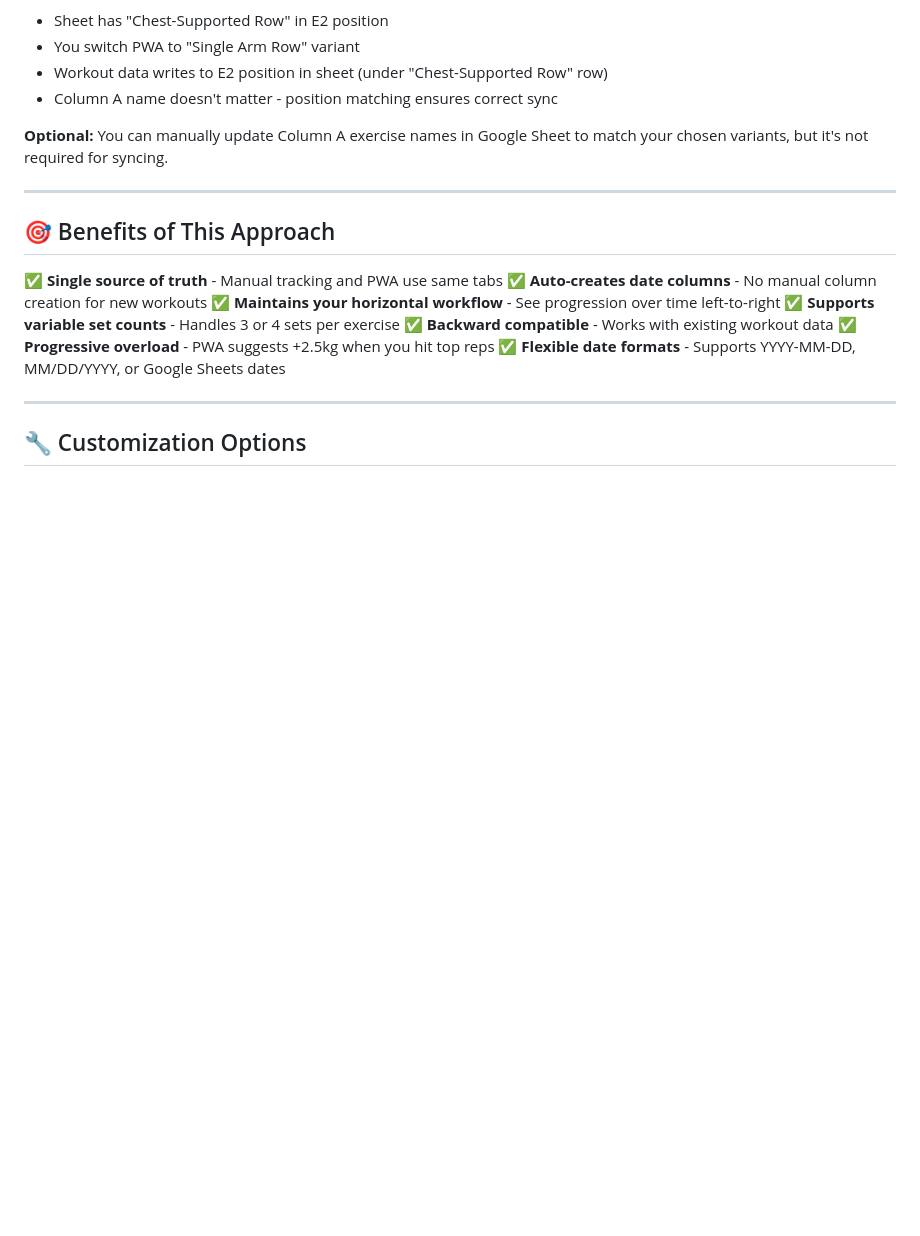
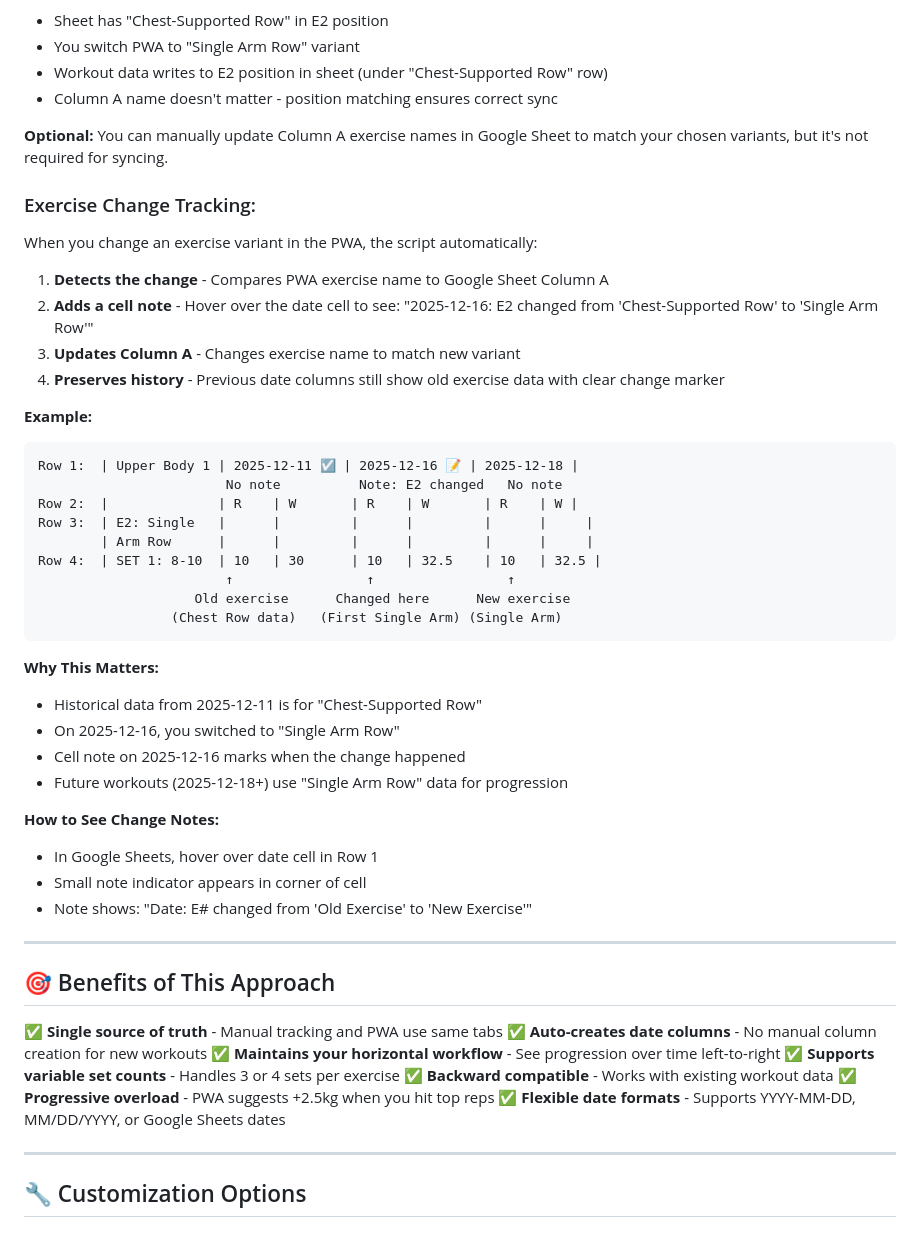
Before and after one commit to pranlawate/gym-tracker, a Markdown page: docs/Google-Sheets-Setup.md, the part around the change printed below. GitHub-like rendering; blank space fills up the shorter version.

````diff
--- a/docs/Google-Sheets-Setup.md
+++ b/docs/Google-Sheets-Setup.md
@@ -600,6 +642,39 @@ Result:
 
 **Optional:** You can manually update Column A exercise names in Google Sheet to match your chosen variants, but it's not required for syncing.
 
+### Exercise Change Tracking:
+
+When you change an exercise variant in the PWA, the script automatically:
+
+1. **Detects the change** - Compares PWA exercise name to Google Sheet Column A
+2. **Adds a cell note** - Hover over the date cell to see: "2025-12-16: E2 changed from 'Chest-Supported Row' to 'Single Arm Row'"
+3. **Updates Column A** - Changes exercise name to match new variant
+4. **Preserves history** - Previous date columns still show old exercise data with clear change marker
+
+**Example:**
+```
+Row 1:  | Upper Body 1 | 2025-12-11 ☑️ | 2025-12-16 📝 | 2025-12-18 |
+                        No note          Note: E2 changed   No note
+Row 2:  |              | R    | W       | R    | W       | R    | W |
+Row 3:  | E2: Single   |      |         |      |         |      |     |
+        | Arm Row      |      |         |      |         |      |     |
+Row 4:  | SET 1: 8-10  | 10   | 30      | 10   | 32.5    | 10   | 32.5 |
+                        ↑                 ↑                 ↑
+                    Old exercise      Changed here      New exercise
+                 (Chest Row data)   (First Single Arm) (Single Arm)
+```
+
+**Why This Matters:**
+- Historical data from 2025-12-11 is for "Chest-Supported Row"
+- On 2025-12-16, you switched to "Single Arm Row"
+- Cell note on 2025-12-16 marks when the change happened
+- Future workouts (2025-12-18+) use "Single Arm Row" data for progression
+
+**How to See Change Notes:**
+- In Google Sheets, hover over date cell in Row 1
+- Small note indicator appears in corner of cell
+- Note shows: "Date: E# changed from 'Old Exercise' to 'New Exercise'"
+
 ---
 
 ## 🎯 Benefits of This Approach
````
Also changed, not shown: other parts of docs/Google-Sheets-Setup.md (+42 -0 lines).
